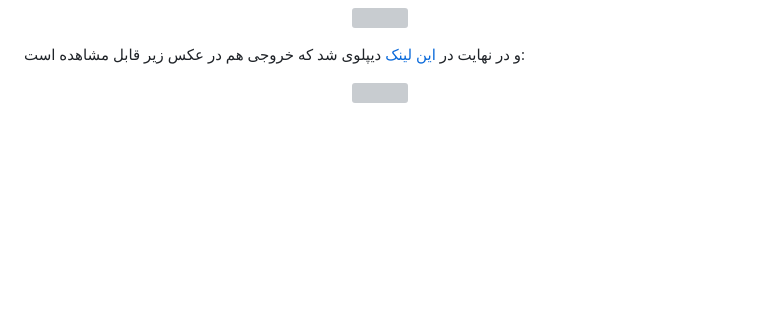
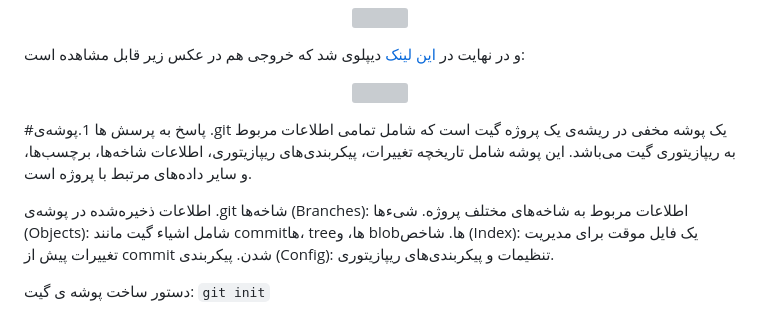
Before and after one commit to nazari02105/SELabEXP1, a Markdown page: README.md, the part around the change. Drawn GitHub-style; blank space fills up the shorter version; grey boxes are pictures that could not be loaded.

Commit message:
Update README.md
add first question

````diff
--- a/README.md
+++ b/README.md
@@ -258,3 +258,15 @@ actions
 <p align="center">
   <img src="./report_images/actions5.jpg" />
 </p>
+
+#پاسخ به پرسش ها
+1.پوشه‌ی .git یک پوشه مخفی در ریشه‌ی یک پروژه گیت است که شامل تمامی اطلاعات مربوط به ریپازیتوری گیت می‌باشد. این پوشه شامل تاریخچه تغییرات، پیکربندی‌های ریپازیتوری، اطلاعات شاخه‌ها، برچسب‌ها، و سایر داده‌های مرتبط با پروژه است.
+
+اطلاعات ذخیره‌شده در پوشه‌ی .git
+شاخه‌ها (Branches): اطلاعات مربوط به شاخه‌های مختلف پروژه.
+شیء‌ها (Objects): شامل اشیاء گیت مانند commit‌ها، tree‌ها، و blob‌ها.
+شاخص (Index): یک فایل موقت برای مدیریت تغییرات پیش از commit شدن.
+پیکربندی (Config): تنظیمات و پیکربندی‌های ریپازیتوری.
+
+دستور ساخت پوشه ی گیت:
+```git init```
````
